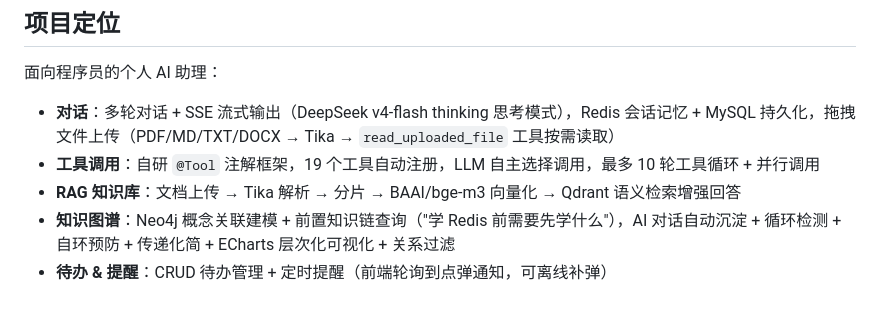
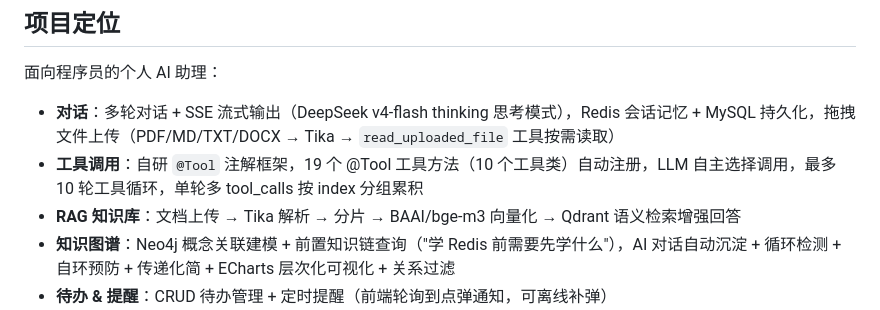
Before and after one commit to 34204002/jiang_I-agent, a Markdown page: md/PROJECT.md, the part around the change. GitHub-like rendering.

```diff
--- a/md/PROJECT.md
+++ b/md/PROJECT.md
@@ -11,7 +11,7 @@
 面向程序员的个人 AI 助理：
 
 - **对话**：多轮对话 + SSE 流式输出（DeepSeek v4-flash thinking 思考模式），Redis 会话记忆 + MySQL 持久化，拖拽文件上传（PDF/MD/TXT/DOCX → Tika → `read_uploaded_file` 工具按需读取）
-- **工具调用**：自研 `@Tool` 注解框架，19 个工具自动注册，LLM 自主选择调用，最多 10 轮工具循环 + 并行调用
+- **工具调用**：自研 `@Tool` 注解框架，19 个 @Tool 工具方法（10 个工具类）自动注册，LLM 自主选择调用，最多 10 轮工具循环，单轮多 tool_calls 按 index 分组累积
 - **RAG 知识库**：文档上传 → Tika 解析 → 分片 → BAAI/bge-m3 向量化 → Qdrant 语义检索增强回答
 - **知识图谱**：Neo4j 概念关联建模 + 前置知识链查询（"学 Redis 前需要先学什么"），AI 对话自动沉淀 + 循环检测 + 自环预防 + 传递化简 + ECharts 层次化可视化 + 关系过滤
 - **待办 & 提醒**：CRUD 待办管理 + 定时提醒（前端轮询到点弹通知，可离线补弹）
```
Also changed, not shown: README.md (+3 -3 lines), md/DESIGN.md (+1 -1 lines).
